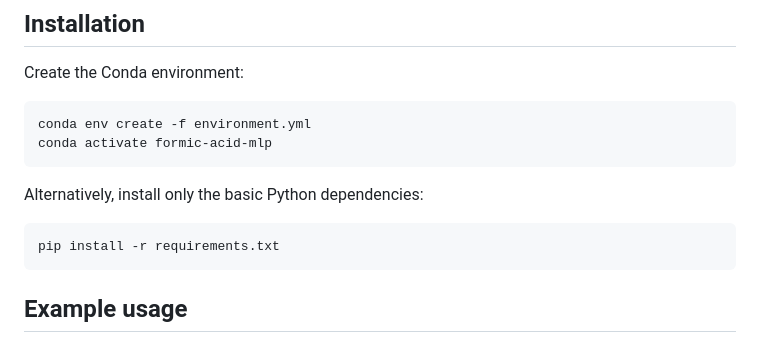
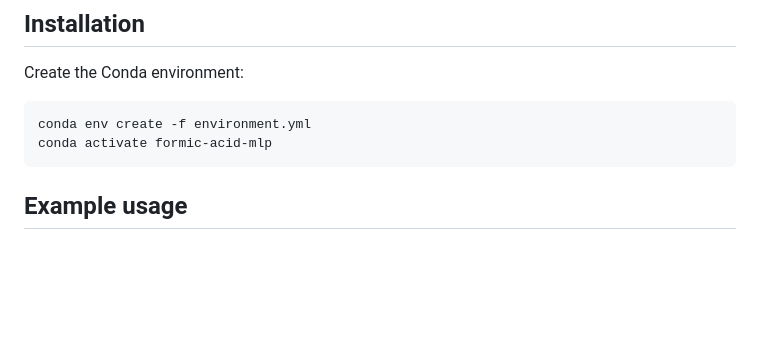
Before and after one commit to Gabii3355/Gabii3355.github.io, a Markdown page: projects/deepmd/README.md, the part around the change. Drawn GitHub-style; blank space fills up the shorter version.

````diff
--- a/projects/deepmd/README.md
+++ b/projects/deepmd/README.md
@@ -130,13 +130,6 @@ Create the Conda environment:
 conda env create -f environment.yml
 conda activate formic-acid-mlp
 ```
-
-Alternatively, install only the basic Python dependencies:
-
-```bash
-pip install -r requirements.txt
-```
-
 ## Example usage
 
 Convert ORCA AIMD data:
````
